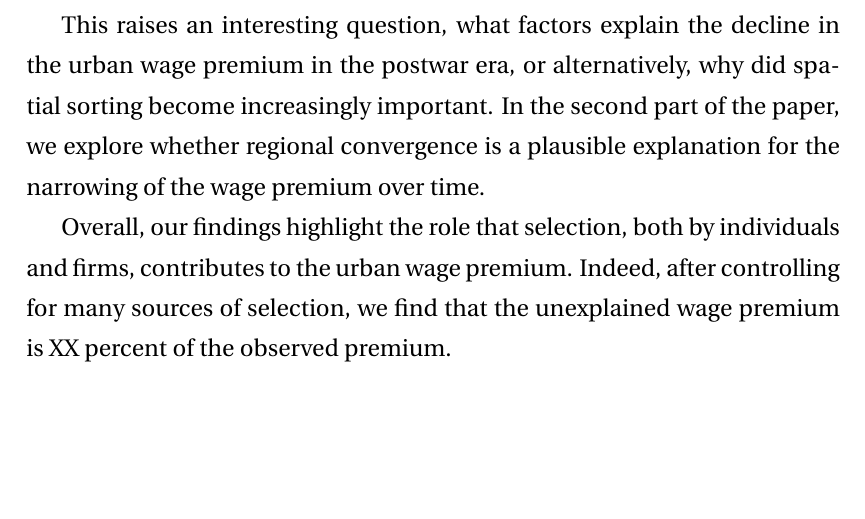
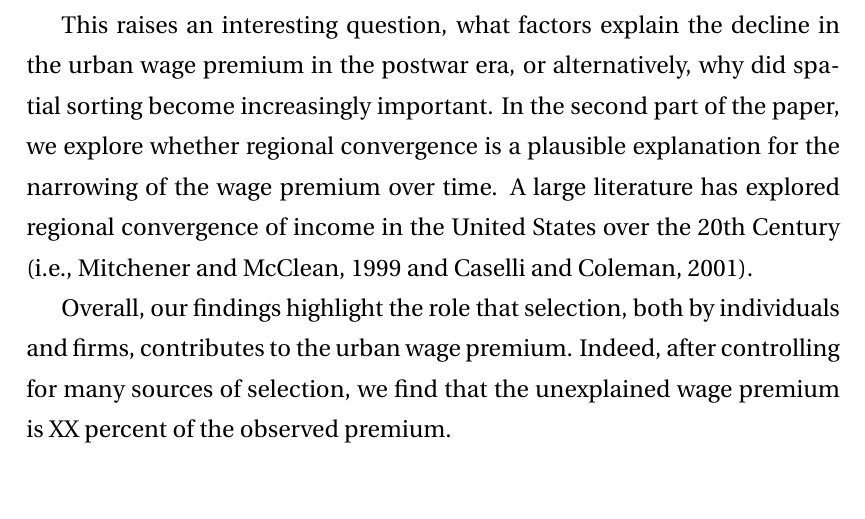
Before and after one commit to jaworskit/urban-wage-premium, a LaTeX paper (paper/UrbanWagePremium_paper.tex): part of page 4 of 26, cut so that both start at the same text, the shorter picture padded with empty space. Compiled offline with pdfLaTeX.

Commit message:
Update UrbanWagePremium_paper.tex

```diff
--- a/paper/UrbanWagePremium_paper.tex
+++ b/paper/UrbanWagePremium_paper.tex
@@ -105,6 +105,8 @@ Our estimate of 5 percent in the period 1960-2015 is very similar to the estimat
 
 This raises an interesting question, what factors explain the decline in the urban wage premium in the postwar era, or alternatively, why did spatial sorting become increasingly important.
 In the second part of the paper, we explore whether regional convergence is a plausible explanation for the narrowing of the wage premium over time.
+A large literature has explored regional convergence of income in the United States over the 20th Century (i.e., Mitchener and McClean, 1999 and Caselli and Coleman, 2001).
+
 
 
 Overall, our findings highlight the role that selection, both by individuals and firms, contributes to the urban wage premium.
```
